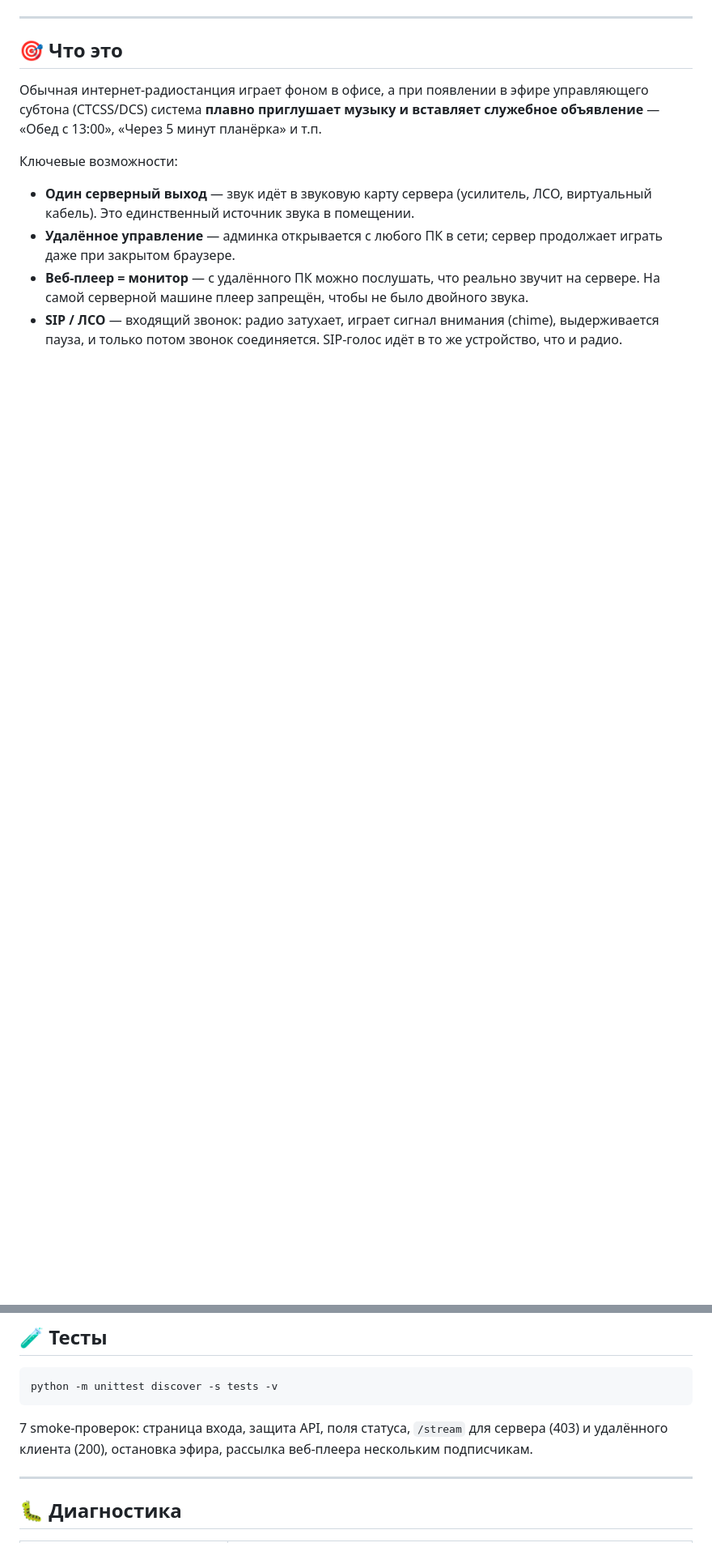
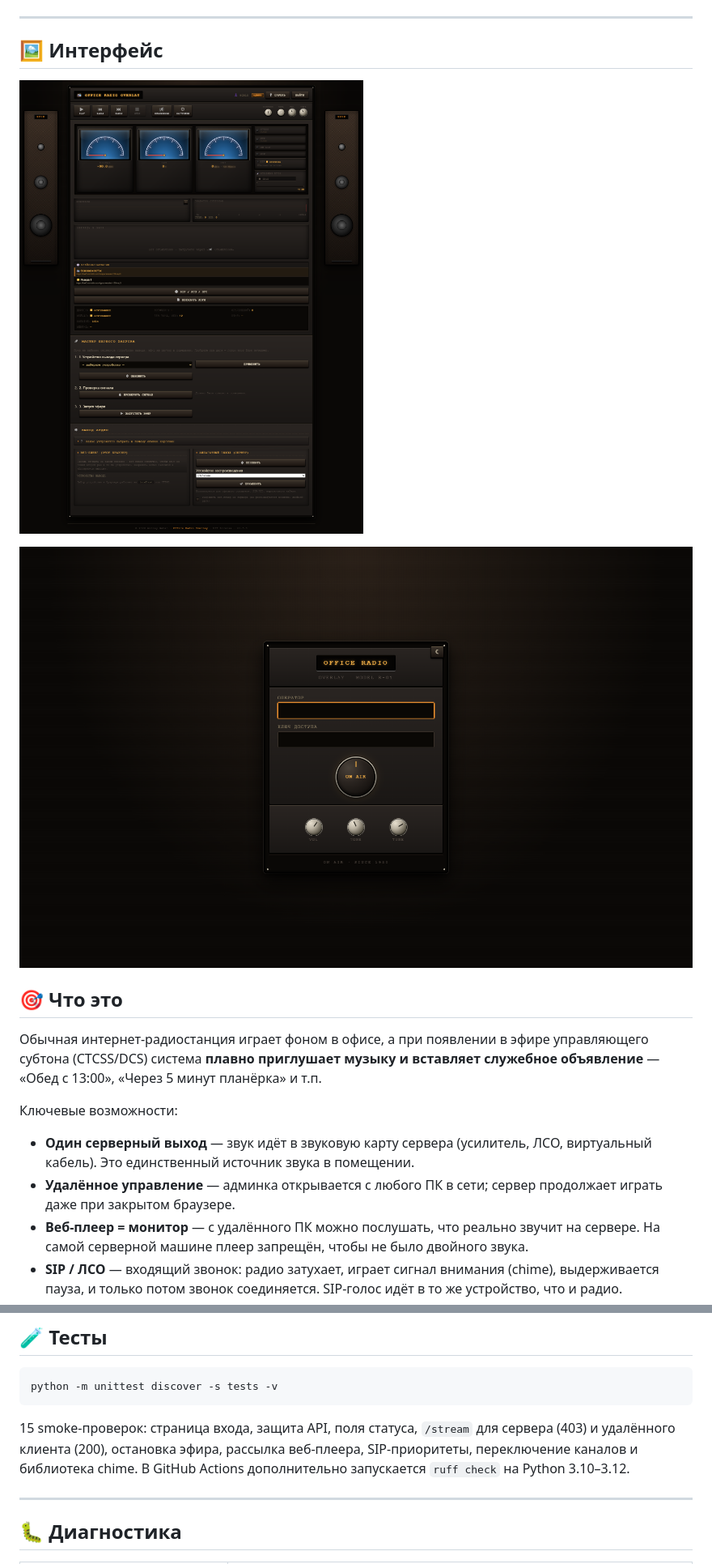
Before and after one commit to andrey-geben/office_radio_overlay, a Markdown page: README.md, 2 parts joined by grey strips. Shown at 81% size. Drawn GitHub-style; pictures changed too: docs/screenshots/login.png (added), docs/screenshots/main.png (added); blank space fills up the shorter version.

Commit message:
ci: линтер/тесты, скриншоты и описание
- GitHub Actions: ruff + unittest на Python 3.10–3.12;
- 15 smoke-тестов, chime-тест пропускается в чистом CI;
- скриншоты веб-панели и входа в README;
- обновлено описание и тесты в README;
- MIT License уже в репозитории.

````diff
--- a/README.md
+++ b/README.md
@@ -9,5 +10,11 @@
 
 ---
+
+## 🖼️ Интерфейс
+
+![Главная панель Office Radio Overlay](docs/screenshots/main.png)
+
+![Страница входа](docs/screenshots/login.png)
 
 ## 🎯 Что это
 
@@ -239,7 +246,7 @@ CTCSS — аналоговый субтон 67–254 Гц (полная табл
 python -m unittest discover -s tests -v
 ```
 
-7 smoke-проверок: страница входа, защита API, поля статуса, `/stream` для сервера (403) и удалённого клиента (200), остановка эфира, рассылка веб-плеера нескольким подписчикам.
+15 smoke-проверок: страница входа, защита API, поля статуса, `/stream` для сервера (403) и удалённого клиента (200), остановка эфира, рассылка веб-плеера, SIP-приоритеты, переключение каналов и библиотека chime. В GitHub Actions дополнительно запускается `ruff check` на Python 3.10–3.12.
 
 ---
 
````
Also changed, not shown: other parts of README.md (+1 -0 lines), 3 other files.
